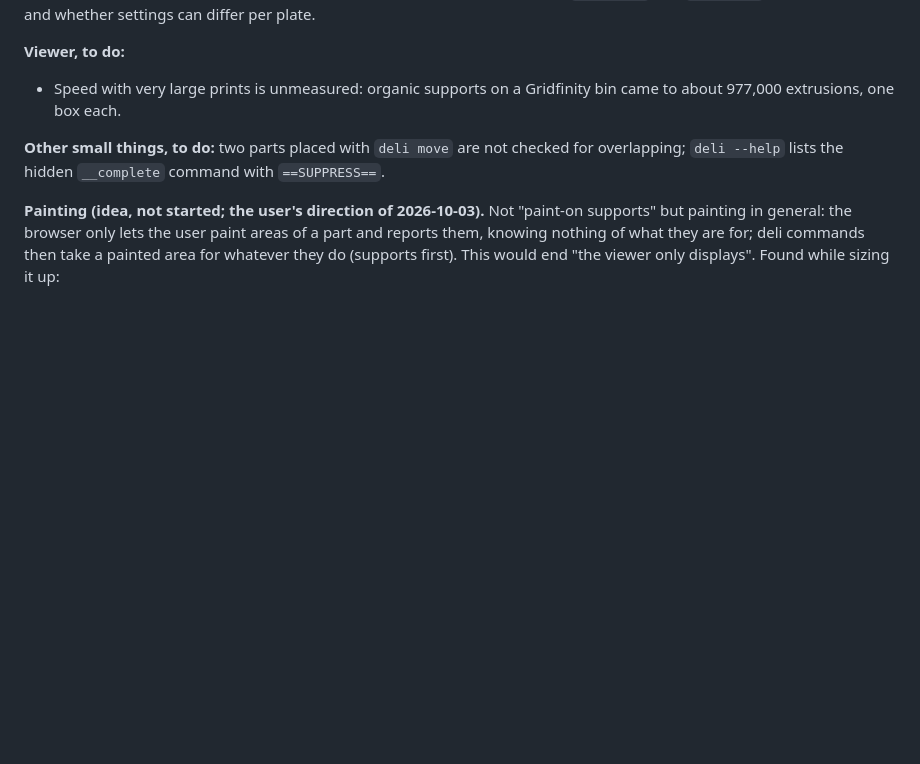
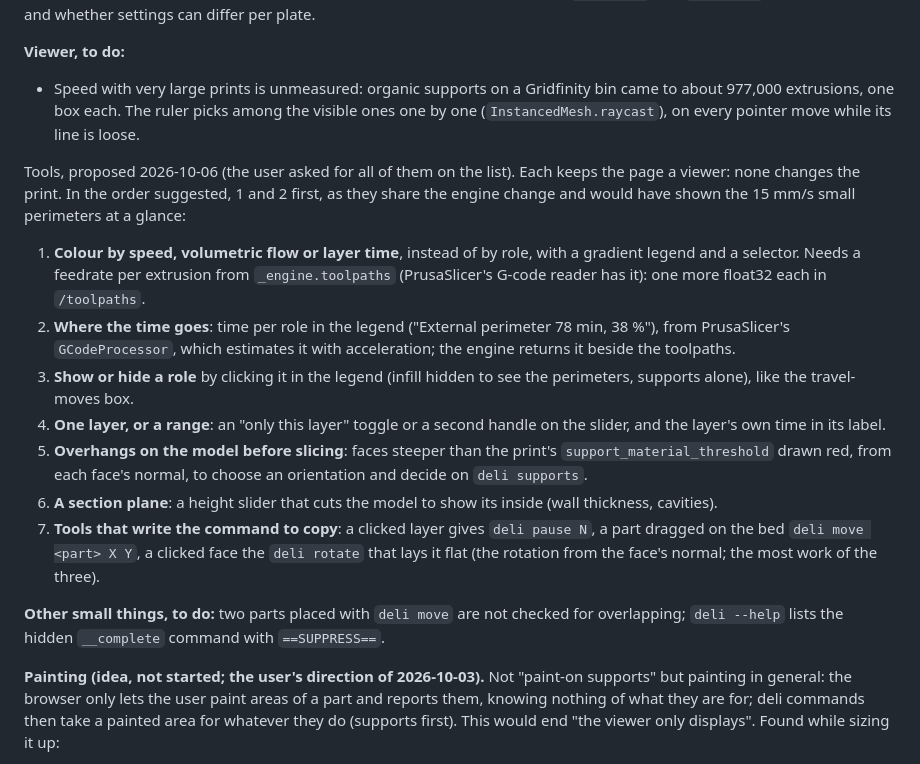
Before and after one commit to dcruver/deli-slicer, a Markdown page: PLAN.md, the part around the change. Rendered like a GitHub page; blank space fills up the shorter version.

Commit message:
PLAN: seven tools for deli view, proposed
Co-Authored-By: Claude Opus 5.5 <noreply@anthropic.com>

```diff
--- a/PLAN.md
+++ b/PLAN.md
@@ -590,7 +590,31 @@ plates at all; one G-code file per plate in the cache, and what `deli send` and
 **Viewer, to do:**
 
 - Speed with very large prints is unmeasured: organic supports on a Gridfinity bin came
-  to about 977,000 extrusions, one box each.
+  to about 977,000 extrusions, one box each. The ruler picks among the visible ones one
+  by one (`InstancedMesh.raycast`), on every pointer move while its line is loose.
+
+Tools, proposed 2026-10-06 (the user asked for all of them on the list). Each keeps the
+page a viewer: none changes the print. In the order suggested, 1 and 2 first, as they
+share the engine change and would have shown the 15 mm/s small perimeters at a glance:
+
+1. **Colour by speed, volumetric flow or layer time**, instead of by role, with a
+   gradient legend and a selector. Needs a feedrate per extrusion from `_engine.toolpaths`
+   (PrusaSlicer's G-code reader has it): one more float32 each in `/toolpaths`.
+2. **Where the time goes**: time per role in the legend ("External perimeter 78 min,
+   38 %"), from PrusaSlicer's `GCodeProcessor`, which estimates it with acceleration;
+   the engine returns it beside the toolpaths.
+3. **Show or hide a role** by clicking it in the legend (infill hidden to see the
+   perimeters, supports alone), like the travel-moves box.
+4. **One layer, or a range**: an "only this layer" toggle or a second handle on the
+   slider, and the layer's own time in its label.
+5. **Overhangs on the model before slicing**: faces steeper than the print's
+   `support_material_threshold` drawn red, from each face's normal, to choose an
+   orientation and decide on `deli supports`.
+6. **A section plane**: a height slider that cuts the model to show its inside (wall
+   thickness, cavities).
+7. **Tools that write the command to copy**: a clicked layer gives `deli pause N`, a part
+   dragged on the bed `deli move <part> X Y`, a clicked face the `deli rotate` that lays
+   it flat (the rotation from the face's normal; the most work of the three).
 
 **Other small things, to do:** two parts placed with `deli move` are not checked for
 overlapping; `deli --help` lists the hidden `__complete` command with `==SUPPRESS==`.
```
